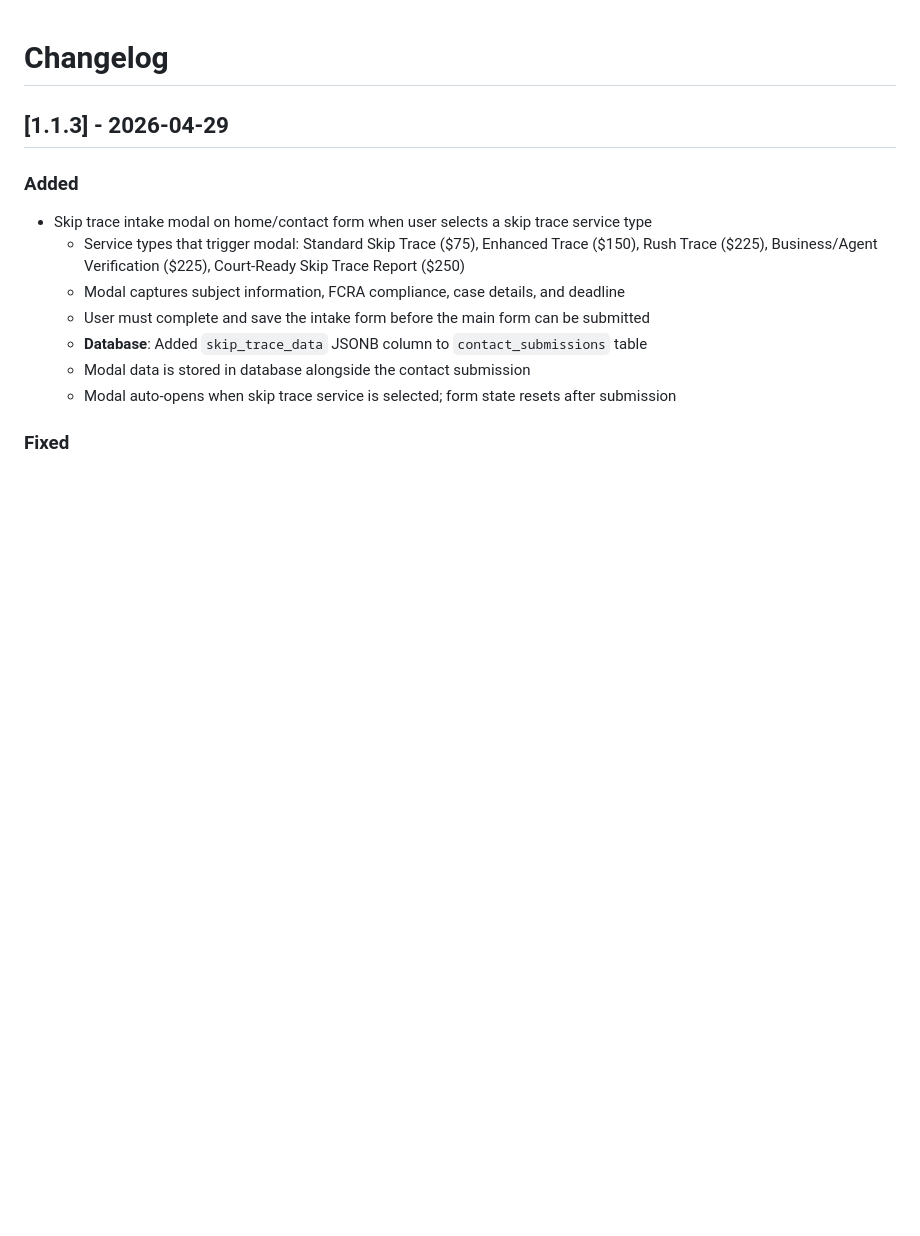
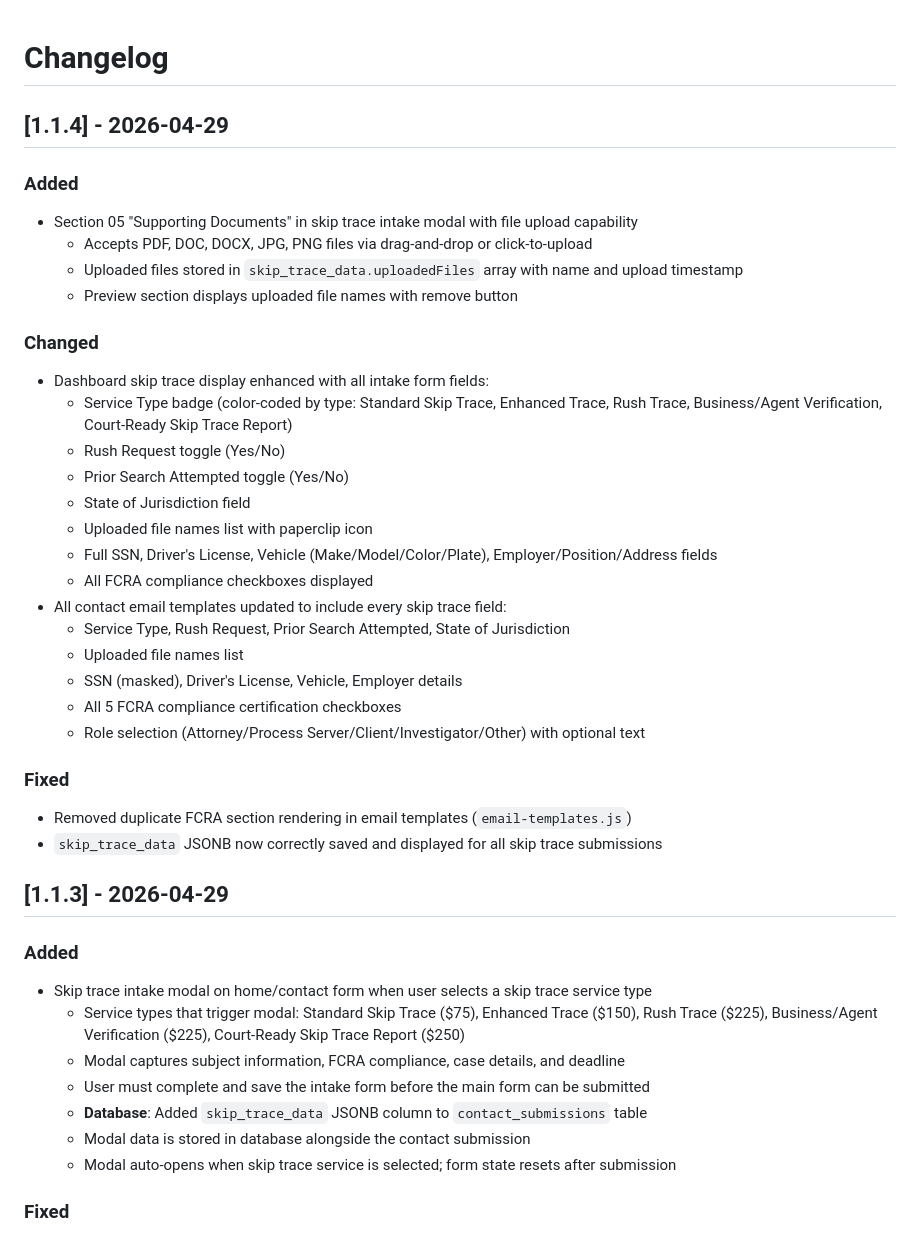
Before and after one commit to arwebcrafts/prestige-serves, a Markdown page: changelog.md, the part around the change. GitHub-like rendering; blank space fills up the shorter version.

```diff
--- a/changelog.md
+++ b/changelog.md
@@ -1,4 +1,32 @@
 # Changelog
+
+## [1.1.4] - 2026-04-29
+
+### Added
+- Section 05 "Supporting Documents" in skip trace intake modal with file upload capability
+  - Accepts PDF, DOC, DOCX, JPG, PNG files via drag-and-drop or click-to-upload
+  - Uploaded files stored in `skip_trace_data.uploadedFiles` array with name and upload timestamp
+  - Preview section displays uploaded file names with remove button
+
+### Changed
+- Dashboard skip trace display enhanced with all intake form fields:
+  - Service Type badge (color-coded by type: Standard Skip Trace, Enhanced Trace, Rush Trace, Business/Agent Verification, Court-Ready Skip Trace Report)
+  - Rush Request toggle (Yes/No)
+  - Prior Search Attempted toggle (Yes/No)
+  - State of Jurisdiction field
+  - Uploaded file names list with paperclip icon
+  - Full SSN, Driver's License, Vehicle (Make/Model/Color/Plate), Employer/Position/Address fields
+  - All FCRA compliance checkboxes displayed
+- All contact email templates updated to include every skip trace field:
+  - Service Type, Rush Request, Prior Search Attempted, State of Jurisdiction
+  - Uploaded file names list
+  - SSN (masked), Driver's License, Vehicle, Employer details
+  - All 5 FCRA compliance certification checkboxes
+  - Role selection (Attorney/Process Server/Client/Investigator/Other) with optional text
+
+### Fixed
+- Removed duplicate FCRA section rendering in email templates (`email-templates.js`)
+- `skip_trace_data` JSONB now correctly saved and displayed for all skip trace submissions
 
 ## [1.1.3] - 2026-04-29
 
```
Also changed, not shown: changelog-api.md (+50 -0 lines).
